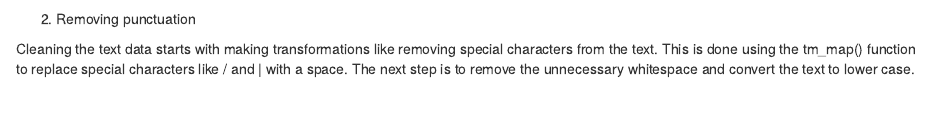
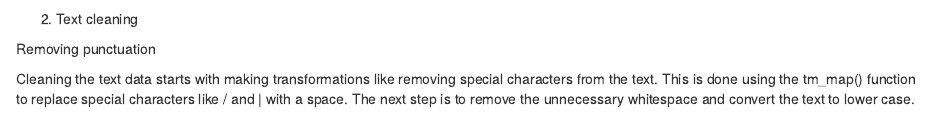
Before and after one commit to TangYue20/Makeover_blog, an R Markdown document (_posts/2021-07-14-the-sharpe-ratio/the-sharpe-ratio.Rmd): the page in a window 1100 px wide, from 2640 px down. Rendered offline with R 4.5, knitr and Pandoc, with nearby package versions; drawn as R Markdown's standard HTML page in place of the format the file asks for; some code elsewhere in the file could not run offline.

Commit message:
edition3.0

````diff
--- a/_posts/2021-07-14-the-sharpe-ratio/the-sharpe-ratio.Rmd
+++ b/_posts/2021-07-14-the-sharpe-ratio/the-sharpe-ratio.Rmd
@@ -139,7 +139,9 @@ report
 
 ```
 
-2. Removing punctuation
+2. Text cleaning
+
+Removing punctuation
 
 Cleaning the text data starts with making transformations like removing special characters from the text. This is done using the tm_map() function to replace special characters like / and | with a space. The next step is to remove the unnecessary whitespace and convert the text to lower case.
 
````
Also changed, not shown: _posts/2021-07-14-the-sharpe-ratio/the-sharpe-ratio.Rmd (1 more changed lines).
